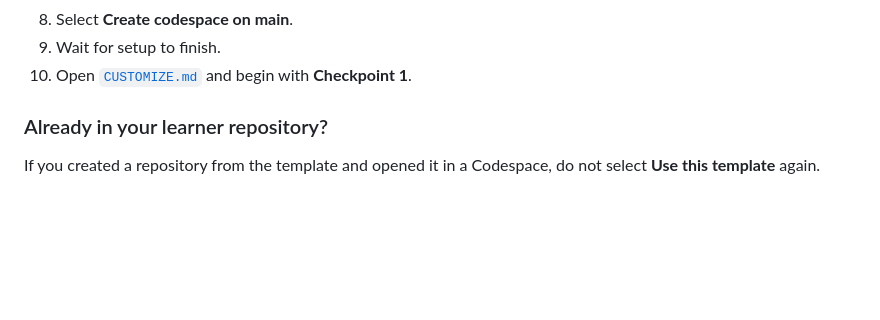
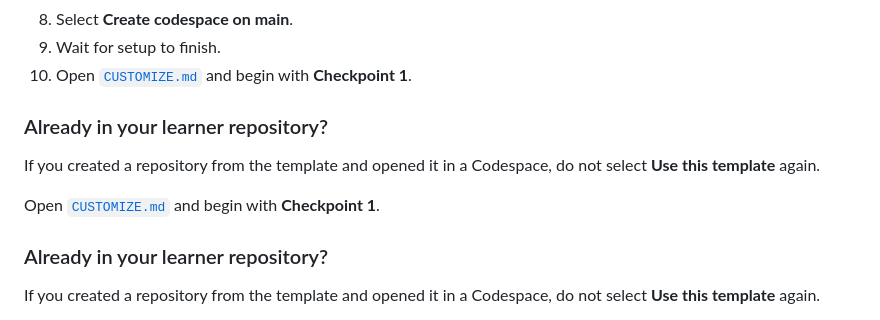
Before and after one commit to thalia8424/Customer-Demo-Vibe-Lab, a Markdown page: README.md, the part around the change. Drawn GitHub-style; blank space fills up the shorter version.

Commit message:
Add clarification for existing learner repositories
Added section for learners already in their repository.

```diff
--- a/README.md
+++ b/README.md
@@ -41,6 +41,12 @@ If you have not yet created your own learner repository:
 8. Select **Create codespace on main**.
 9. Wait for setup to finish.
 10. Open [`CUSTOMIZE.md`](CUSTOMIZE.md) and begin with **Checkpoint 1**.
+
+### Already in your learner repository?
+
+If you created a repository from the template and opened it in a Codespace, do not select **Use this template** again.
+
+Open [`CUSTOMIZE.md`](CUSTOMIZE.md) and begin with **Checkpoint 1**.
 
 ### Already in your learner repository?
 
```
